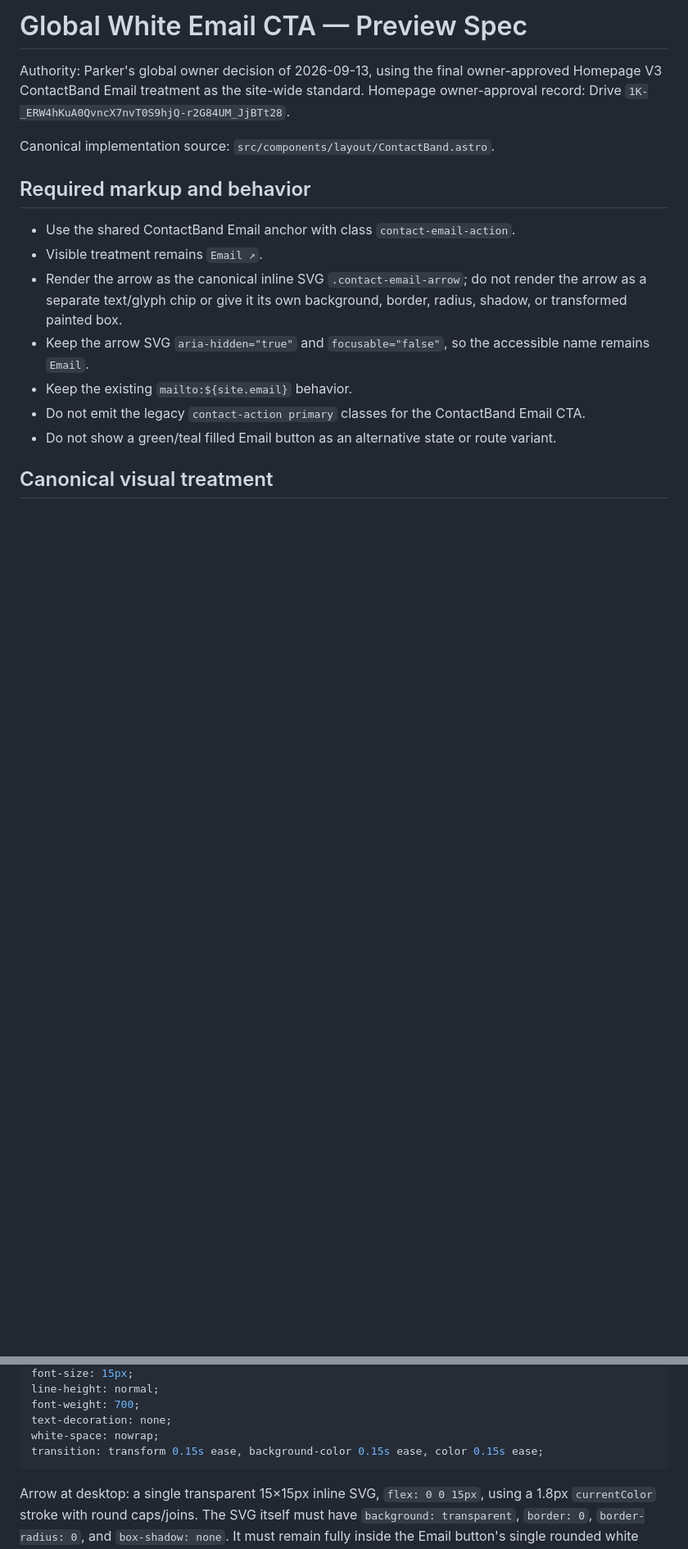
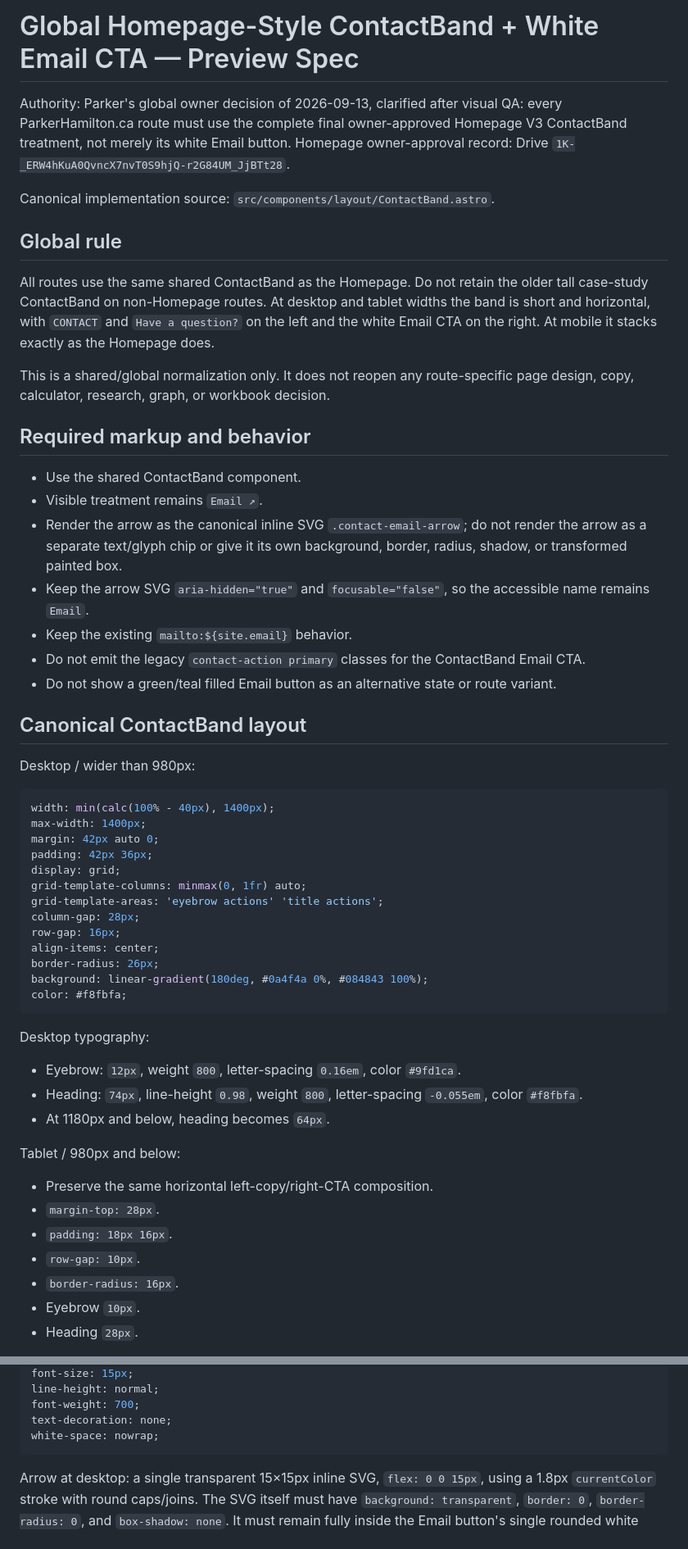
Before and after one commit to PHamilton8/parkerhamilton-ca, a Markdown page: docs/GLOBAL-WHITE-EMAIL-CTA-PREVIEW-SPEC.md, 2 parts joined by grey strips. Shown at 82% size. Drawn GitHub-style; blank space fills up the shorter version.

Commit message:
Document Homepage ContactBand as global layout

````diff
--- a/docs/GLOBAL-WHITE-EMAIL-CTA-PREVIEW-SPEC.md
+++ b/docs/GLOBAL-WHITE-EMAIL-CTA-PREVIEW-SPEC.md
@@ -1,12 +1,18 @@
-# Global White Email CTA — Preview Spec
+# Global Homepage-Style ContactBand + White Email CTA — Preview Spec
 
-Authority: Parker's global owner decision of 2026-09-13, using the final owner-approved Homepage V3 ContactBand Email treatment as the site-wide standard. Homepage owner-approval record: Drive `1K-_ERW4hKuA0QvncX7nvT0S9hjQ-r2G84UM_JjBTt28`.
+Authority: Parker's global owner decision of 2026-09-13, clarified after visual QA: every ParkerHamilton.ca route must use the complete final owner-approved Homepage V3 ContactBand treatment, not merely its white Email button. Homepage owner-approval record: Drive `1K-_ERW4hKuA0QvncX7nvT0S9hjQ-r2G84UM_JjBTt28`.
 
 Canonical implementation source: `src/components/layout/ContactBand.astro`.
 
+## Global rule
+
+All routes use the same shared ContactBand as the Homepage. Do not retain the older tall case-study ContactBand on non-Homepage routes. At desktop and tablet widths the band is short and horizontal, with `CONTACT` and `Have a question?` on the left and the white Email CTA on the right. At mobile it stacks exactly as the Homepage does.
+
+This is a shared/global normalization only. It does not reopen any route-specific page design, copy, calculator, research, graph, or workbook decision.
+
 ## Required markup and behavior
 
-- Use the shared ContactBand Email anchor with class `contact-email-action`.
+- Use the shared ContactBand component.
 - Visible treatment remains `Email ↗`.
 - Render the arrow as the canonical inline SVG `.contact-email-arrow`; do not render the arrow as a separate text/glyph chip or give it its own background, border, radius, shadow, or transformed painted box.
 - Keep the arrow SVG `aria-hidden="true"` and `focusable="false"`, so the accessible name remains `Email`.
@@ -14,4 +20,37 @@ Canonical implementation source: `src/components/layout/ContactBand.astro`.
 - Do not emit the legacy `contact-action primary` classes for the ContactBand Email CTA.
 - Do not show a green/teal filled Email button as an alternative state or route variant.
 
-## Canonical visual treatment
+## Canonical ContactBand layout
+
+Desktop / wider than 980px:
+
+```css
+width: min(calc(100% - 40px), 1400px);
+max-width: 1400px;
+margin: 42px auto 0;
+padding: 42px 36px;
+display: grid;
+grid-template-columns: minmax(0, 1fr) auto;
+grid-template-areas: 'eyebrow actions' 'title actions';
+column-gap: 28px;
+row-gap: 16px;
+align-items: center;
+border-radius: 26px;
+background: linear-gradient(180deg, #0a4f4a 0%, #084843 100%);
+color: #f8fbfa;
+```
+
+Desktop typography:
+- Eyebrow: `12px`, weight `800`, letter-spacing `0.16em`, color `#9fd1ca`.
+- Heading: `74px`, line-height `0.98`, weight `800`, letter-spacing `-0.055em`, color `#f8fbfa`.
+- At 1180px and below, heading becomes `64px`.
+
+Tablet / 980px and below:
+- Preserve the same horizontal left-copy/right-CTA composition.
+- `margin-top: 28px`.
+- `padding: 18px 16px`.
+- `row-gap: 10px`.
+- `border-radius: 16px`.
+- Eyebrow `10px`.
+- Heading `28px`.
+
@@ -37,7 +86,6 @@ line-height: normal;
 font-weight: 700;
 text-decoration: none;
 white-space: nowrap;
-transition: transform 0.15s ease, background-color 0.15s ease, color 0.15s ease;
 ```
 
 Arrow at desktop: a single transparent 15×15px inline SVG, `flex: 0 0 15px`, using a 1.8px `currentColor` stroke with round caps/joins. The SVG itself must have `background: transparent`, `border: 0`, `border-radius: 0`, and `box-shadow: none`. It must remain fully inside the Email button's single rounded white box.
````
Also changed, not shown: other parts of docs/GLOBAL-WHITE-EMAIL-CTA-PREVIEW-SPEC.md (+12 -2 lines).
